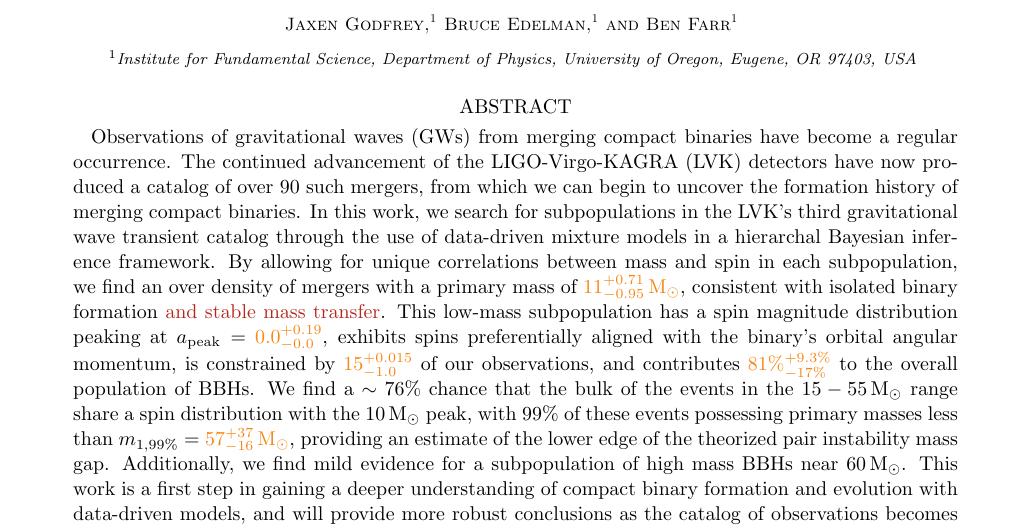
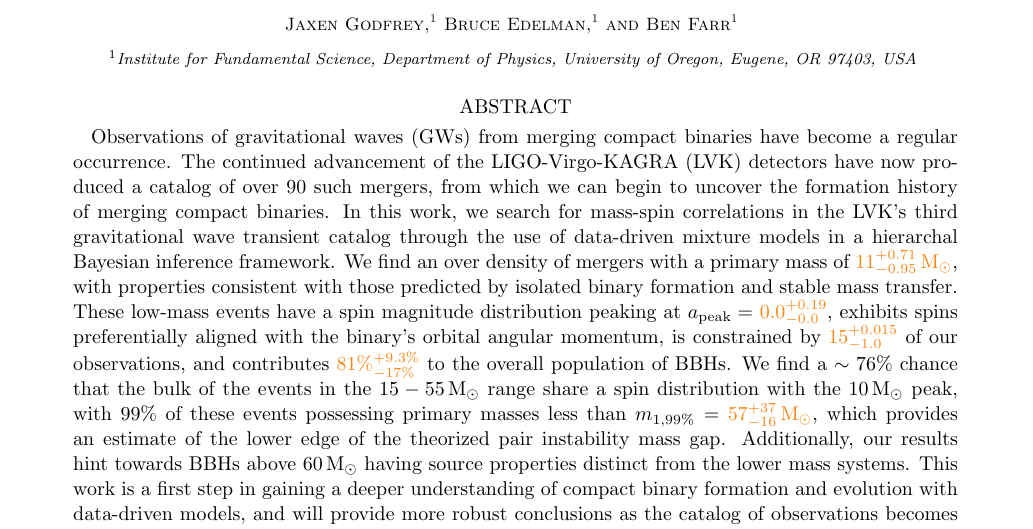
Before and after one commit to jaxengodfrey/CosmicCousins, a LaTeX paper (src/tex/ms.tex): part of page 1 of 17, cut so that both start at the same text. Compiled offline with pdfLaTeX; a LaTeX package or settings file that is missing is left out.

Commit message:
update abstract

```diff
--- a/src/tex/ms.tex
+++ b/src/tex/ms.tex
@@ -56,7 +56,7 @@
 
 % Abstract with filler text
 \begin{abstract}
-    Observations of gravitational waves (GWs) from merging compact binaries have become a regular occurrence. The continued advancement of the LIGO-Virgo-KAGRA (LVK) detectors have now produced a catalog of over 90 such mergers, from which we can begin to uncover the formation history of merging compact binaries. In this work, we search for subpopulations in the LVK's third gravitational wave transient catalog through the use of data-driven mixture models in a hierarchal Bayesian inference framework. By allowing for unique correlations between mass and spin in each subpopulation, we find an over density of mergers with a primary mass of $\result{\CIPlusMinus{\macros[Mass][Base][PeakA][max]}\msun}$, consistent with isolated binary formation \NewChange{and stable mass transfer}. This low-mass subpopulation has a spin magnitude distribution peaking at $a_\mathrm{peak}=$ \result{$\CIPlusMinus{\macros[SpinMag][Base][PeakA][max]}$}, exhibits spins preferentially aligned with the binary's orbital angular momentum, is constrained by \result{$\CIPlusMinus{\macros[NumEvents][Base][PeakA]}$} of our observations, and contributes \result{$\CIPlusMinusPer{\macros[BranchingRatios][Base][PeakA][Percent]}$} to the overall population of BBHs. We find a $\sim\macros[FracCut][BgreaterA]\%$ chance that the bulk of the events in the $15-55\msun$ range share a spin distribution with the $10\msun$ peak, with $99\%$ of these events possessing primary masses less than $m_{1,99\%} = $ \result{$\CIPlusMinus{\macros[Mass][Composite][ContinuumA][99percentile]}\msun$}, providing an estimate of the lower edge of the theorized pair instability mass gap. Additionally, we find mild evidence for a subpopulation of high mass BBHs near $60\msun$. This work is a first step in gaining a deeper understanding of compact binary formation and evolution with data-driven models, and will provide more robust conclusions as the catalog of observations becomes larger.
+    Observations of gravitational waves (GWs) from merging compact binaries have become a regular occurrence. The continued advancement of the LIGO-Virgo-KAGRA (LVK) detectors have now produced a catalog of over 90 such mergers, from which we can begin to uncover the formation history of merging compact binaries. In this work, we search for mass-spin correlations in the LVK's third gravitational wave transient catalog through the use of data-driven mixture models in a hierarchal Bayesian inference framework. We find an over density of mergers with a primary mass of $\result{\CIPlusMinus{\macros[Mass][Base][PeakA][max]}\msun}$, with properties consistent with those predicted by isolated binary formation and stable mass transfer. These low-mass events have a spin magnitude distribution peaking at $a_\mathrm{peak}=$ \result{$\CIPlusMinus{\macros[SpinMag][Base][PeakA][max]}$}, exhibits spins preferentially aligned with the binary's orbital angular momentum, is constrained by \result{$\CIPlusMinus{\macros[NumEvents][Base][PeakA]}$} of our observations, and contributes \result{$\CIPlusMinusPer{\macros[BranchingRatios][Base][PeakA][Percent]}$} to the overall population of BBHs. We find a $\sim\macros[FracCut][BgreaterA]\%$ chance that the bulk of the events in the $15-55\msun$ range share a spin distribution with the $10\msun$ peak, with $99\%$ of these events possessing primary masses less than $m_{1,99\%} = $ \result{$\CIPlusMinus{\macros[Mass][Composite][ContinuumA][99percentile]}\msun$}, which provides an estimate of the lower edge of the theorized pair instability mass gap. Additionally, our results hint towards BBHs above $60\msun$ having source properties distinct from the lower mass systems. This work is a first step in gaining a deeper understanding of compact binary formation and evolution with data-driven models, and will provide more robust conclusions as the catalog of observations becomes larger.
 \end{abstract}
 
 \input{intro.tex}
```
